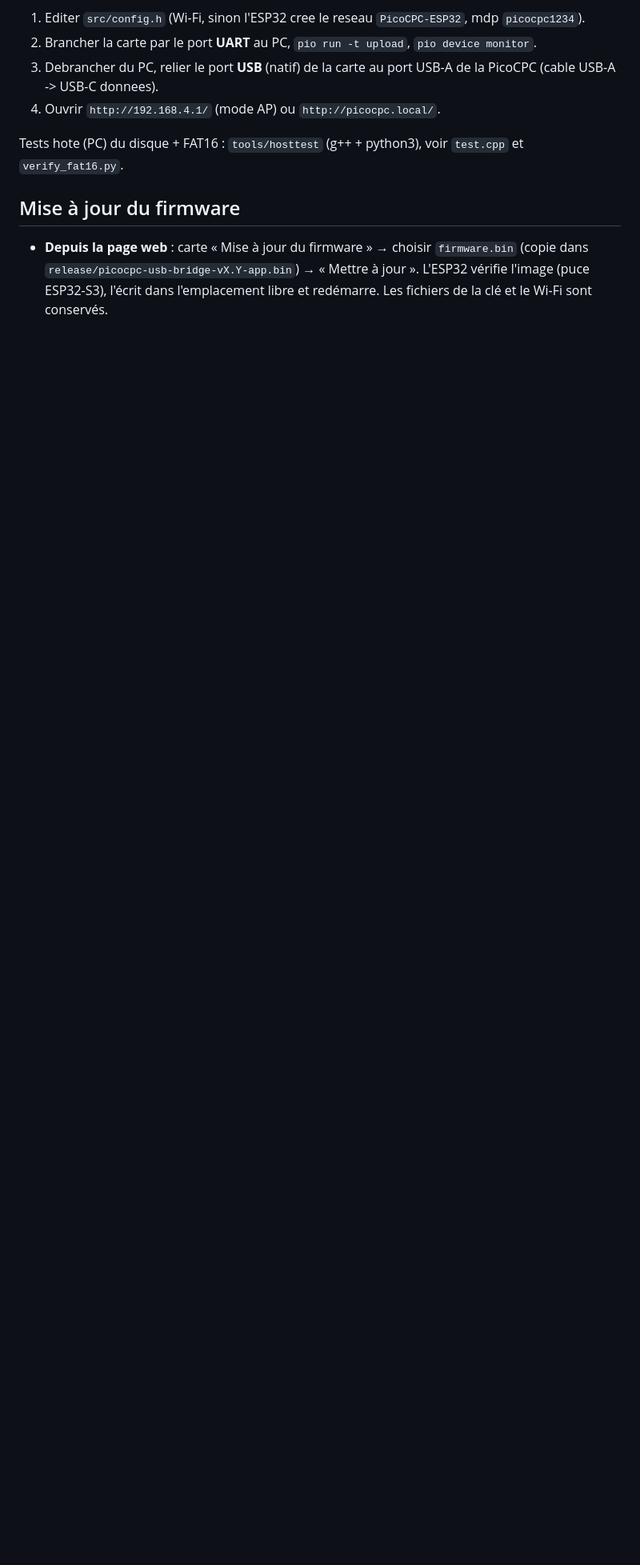
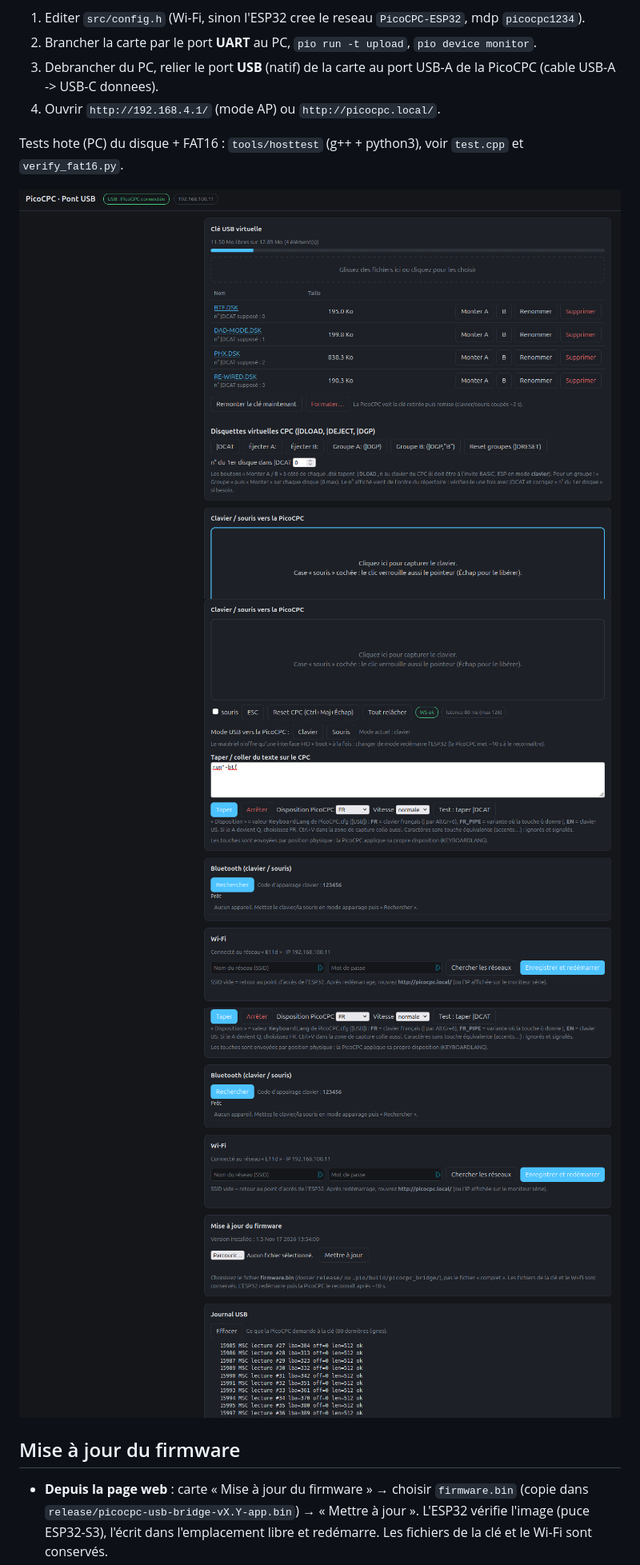
Before and after one commit to bakatek/picoCPC-esp32s3-usb, a Markdown page: README.md, the part around the change. Shown at 80% size. Drawn GitHub-style; pictures changed too: imgs/1.png (added), imgs/2.png (added), imgs/3.png (added); blank space fills up the shorter version.

Commit message:
update with captures

```diff
--- a/README.md
+++ b/README.md
@@ -10,6 +10,10 @@ pilotes par une page web et par Bluetooth.
 4. Ouvrir `http://192.168.4.1/` (mode AP) ou `http://picocpc.local/`.
 
 Tests hote (PC) du disque + FAT16 : `tools/hosttest` (g++ + python3), voir `test.cpp` et `verify_fat16.py`.
+
+![img3](imgs/1.png "")
+![img2](imgs/2.png "")
+![img3](imgs/3.png "")
 
 
 ## Mise à jour du firmware
```
Also changed, not shown: 9 other files.
